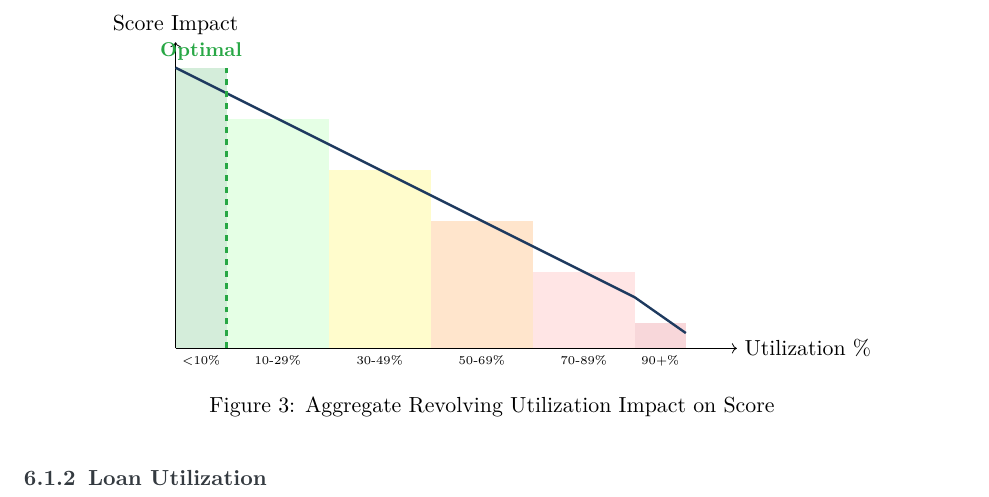
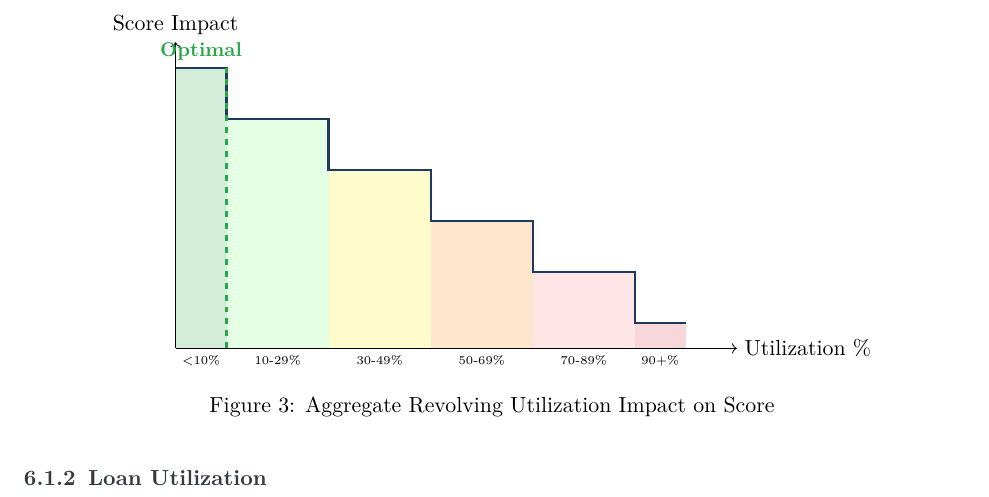
Before and after one commit to Acelogic/CreditRebelsArchive, a LaTeX document (docs/Credit_Scoring_Primer_v2_Enhanced.tex): part of page 11 of 23, cut so that both start at the same text. Compiled offline with pdfLaTeX.

Commit message:
Fix utilization graph to show threshold-based scoring
Changed the aggregate revolving utilization graph from a smooth
curve to a step function, accurately representing how FICO scoring
works: crossing a threshold delivers the full point impact at once,
not gradually.

```diff
--- a/docs/Credit_Scoring_Primer_v2_Enhanced.tex
+++ b/docs/Credit_Scoring_Primer_v2_Enhanced.tex
@@ -641,8 +641,9 @@ Individual Revolving & 30\%, 50\%, 70\%, 90\%, 100\% & \textcolor{accentgreen}{\
     \fill[red!10] (7,0) rectangle (9,1.5);
     \fill[dangerbg] (9,0) rectangle (10,0.5);
 
-    % Draw curve
-    \draw[primaryblue, very thick] (0,5.5) -- (1,5) -- (3,4) -- (5,3) -- (7,2) -- (9,1) -- (10,0.3);
+    % Draw step function (thresholds deliver full impact at crossing)
+    \draw[primaryblue, very thick]
+        (0,5.5) -- (1,5.5) -- (1,4.5) -- (3,4.5) -- (3,3.5) -- (5,3.5) -- (5,2.5) -- (7,2.5) -- (7,1.5) -- (9,1.5) -- (9,0.5) -- (10,0.5);
 
     % Labels
     \node[below] at (0.5,0) {\tiny <10\%};
```
Also changed, not shown: docs/Credit_Scoring_Primer_v2_Enhanced.pdf.
